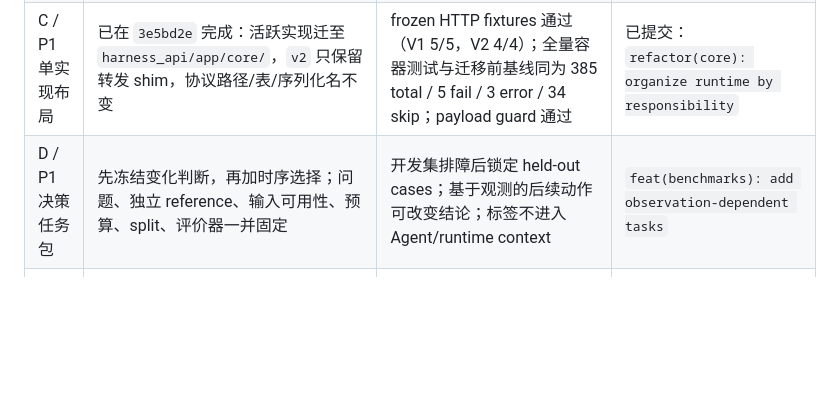
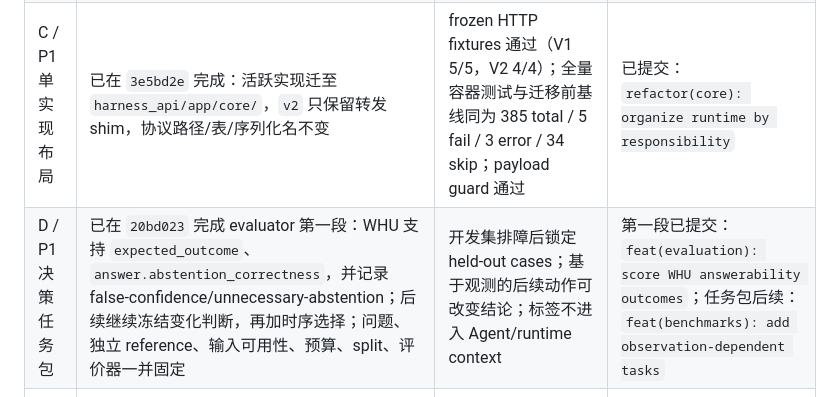
Before and after one commit to MingYang1010/rsharness, a Markdown page: docs/remote-sensing-challenges-and-roadmap.md, the part around the change. Rendered like a GitHub page; blank space fills up the shorter version.

Commit message:
docs(roadmap): record WHU outcome milestone

```diff
--- a/docs/remote-sensing-challenges-and-roadmap.md
+++ b/docs/remote-sensing-challenges-and-roadmap.md
@@ -69,7 +69,7 @@ G01–G04 是本次静态审计发现或待证明边界，不等于已经出现
 | A / P0 严格验收 | 修正 result summarizer、receipt 与 fixture；read-only 审计原 22 份 report/SQLite/task/source manifest | 错 task/hash/样本/时相、失败 tool、空矩阵、损坏 snapshot 全部被拒绝；输出逐项原因；新报告单独存放 | `fix(acceptance): verify task and asset provenance` |
 | B / P0 科学结果 | 汇总已有 evaluator 分数与 unscored；记录每次尝试、首轮成功、失败类型、累计 token/耗时；补中途故障恢复测试 | 交互成功且语义错误的反例不能进“任务成功”；终态 resume 不覆盖原运行统计；恢复不重复收费 | `feat(evaluation): report semantic outcomes and run costs` |
 | C / P1 单实现布局 | 已在 `3e5bd2e` 完成：活跃实现迁至 `harness_api/app/core/`，`v2` 只保留转发 shim，协议路径/表/序列化名不变 | frozen HTTP fixtures 通过（V1 5/5，V2 4/4）；全量容器测试与迁移前基线同为 385 total / 5 fail / 3 error / 34 skip；payload guard 通过 | 已提交：`refactor(core): organize runtime by responsibility` |
-| D / P1 决策任务包 | 先冻结变化判断，再加时序选择；问题、独立 reference、输入可用性、预算、split、评价器一并固定 | 开发集排障后锁定 held-out cases；基于观测的后续动作可改变结论；标签不进入 Agent/runtime context | `feat(benchmarks): add observation-dependent tasks` |
+| D / P1 决策任务包 | 已在 `20bd023` 完成 evaluator 第一段：WHU 支持 `expected_outcome`、`answer.abstention_correctness`，并记录 false-confidence/unnecessary-abstention；后续继续冻结变化判断，再加时序选择；问题、独立 reference、输入可用性、预算、split、评价器一并固定 | 开发集排障后锁定 held-out cases；基于观测的后续动作可改变结论；标签不进入 Agent/runtime context | 第一段已提交：`feat(evaluation): score WHU answerability outcomes`；任务包后续：`feat(benchmarks): add observation-dependent tasks` |
 | E / P1 记忆实验 | 接入已有 memory，加入冲突与过期条件，统一 direct/fixed-pipeline/agent 的资源计量 | 报告共同准确率、错误率、成本及按 AOI/event 的配对置信区间；保留不提升或退化结果 | `feat(benchmarks): evaluate governed evidence memory` |
 
 实施次序是 A→B→C→D→E；命名重构与科学行为变化分开提交。每阶段在 A800 验证、提交后再同步本地，不累计到一个无法定位问题的大提交。
```
